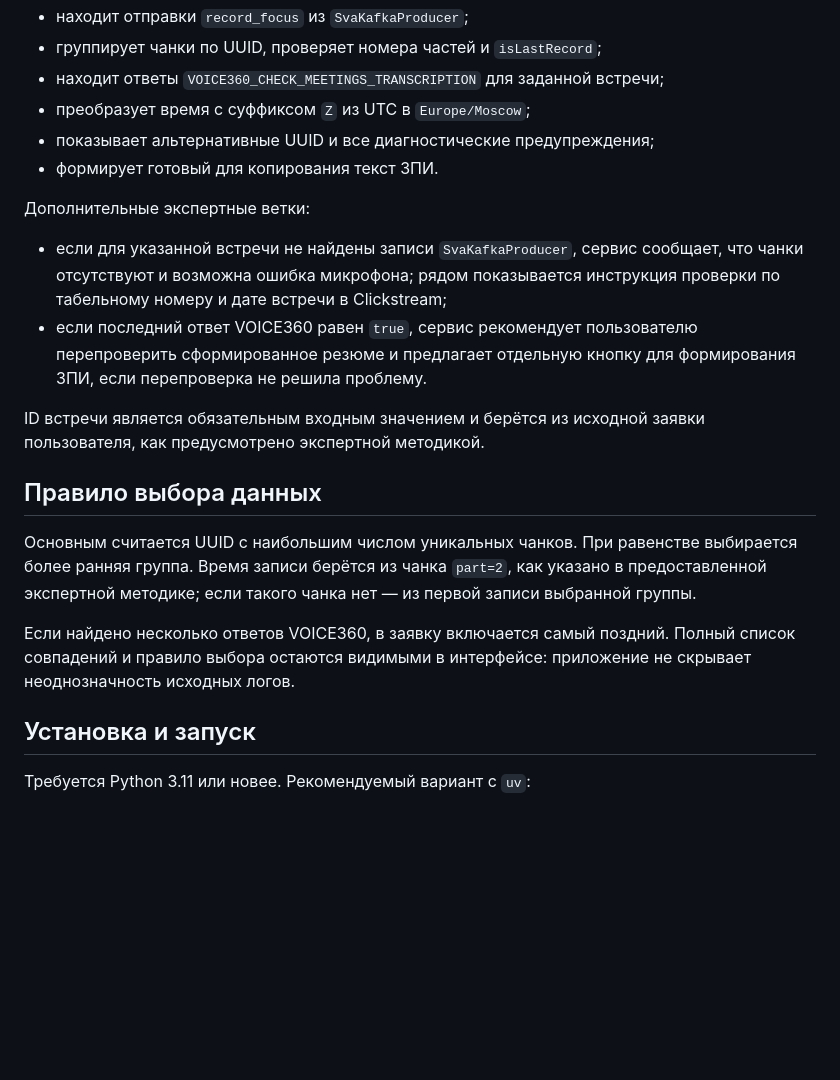
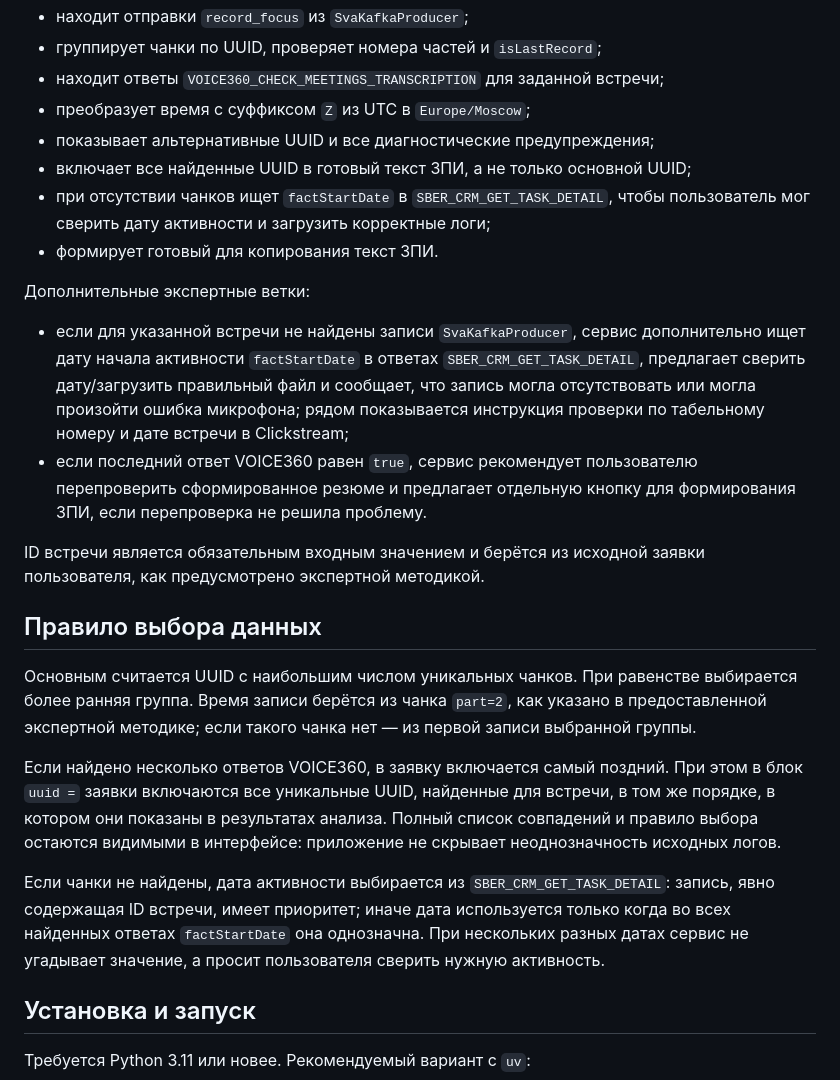
Before and after one commit to serejkakashkin-max/sandbox, a Markdown page: CA/README.md, the part around the change. Rendered like a GitHub page; blank space fills up the shorter version.

Commit message:
Document CA colleague corrections

```diff
--- a/CA/README.md
+++ b/CA/README.md
@@ -22,11 +22,13 @@
 - находит ответы `VOICE360_CHECK_MEETINGS_TRANSCRIPTION` для заданной встречи;
 - преобразует время с суффиксом `Z` из UTC в `Europe/Moscow`;
 - показывает альтернативные UUID и все диагностические предупреждения;
+- включает все найденные UUID в готовый текст ЗПИ, а не только основной UUID;
+- при отсутствии чанков ищет `factStartDate` в `SBER_CRM_GET_TASK_DETAIL`, чтобы пользователь мог сверить дату активности и загрузить корректные логи;
 - формирует готовый для копирования текст ЗПИ.
 
 Дополнительные экспертные ветки:
 
-- если для указанной встречи не найдены записи `SvaKafkaProducer`, сервис сообщает, что чанки отсутствуют и возможна ошибка микрофона; рядом показывается инструкция проверки по табельному номеру и дате встречи в Clickstream;
+- если для указанной встречи не найдены записи `SvaKafkaProducer`, сервис дополнительно ищет дату начала активности `factStartDate` в ответах `SBER_CRM_GET_TASK_DETAIL`, предлагает сверить дату/загрузить правильный файл и сообщает, что запись могла отсутствовать или могла произойти ошибка микрофона; рядом показывается инструкция проверки по табельному номеру и дате встречи в Clickstream;
 - если последний ответ VOICE360 равен `true`, сервис рекомендует пользователю перепроверить сформированное резюме и предлагает отдельную кнопку для формирования ЗПИ, если перепроверка не решила проблему.
 
 ID встречи является обязательным входным значением и берётся из исходной заявки пользователя, как предусмотрено экспертной методикой.
@@ -35,7 +37,9 @@ ID встречи является обязательным входным зн
 
 Основным считается UUID с наибольшим числом уникальных чанков. При равенстве выбирается более ранняя группа. Время записи берётся из чанка `part=2`, как указано в предоставленной экспертной методике; если такого чанка нет — из первой записи выбранной группы.
 
-Если найдено несколько ответов VOICE360, в заявку включается самый поздний. Полный список совпадений и правило выбора остаются видимыми в интерфейсе: приложение не скрывает неоднозначность исходных логов.
+Если найдено несколько ответов VOICE360, в заявку включается самый поздний. При этом в блок `uuid =` заявки включаются все уникальные UUID, найденные для встречи, в том же порядке, в котором они показаны в результатах анализа. Полный список совпадений и правило выбора остаются видимыми в интерфейсе: приложение не скрывает неоднозначность исходных логов.
+
+Если чанки не найдены, дата активности выбирается из `SBER_CRM_GET_TASK_DETAIL`: запись, явно содержащая ID встречи, имеет приоритет; иначе дата используется только когда во всех найденных ответах `factStartDate` она однозначна. При нескольких разных датах сервис не угадывает значение, а просит пользователя сверить нужную активность.
 
 ## Установка и запуск
 
```
